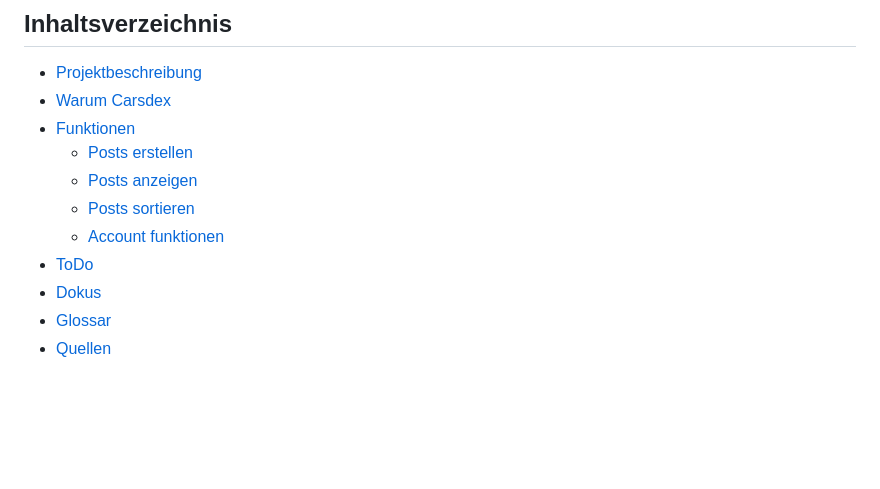
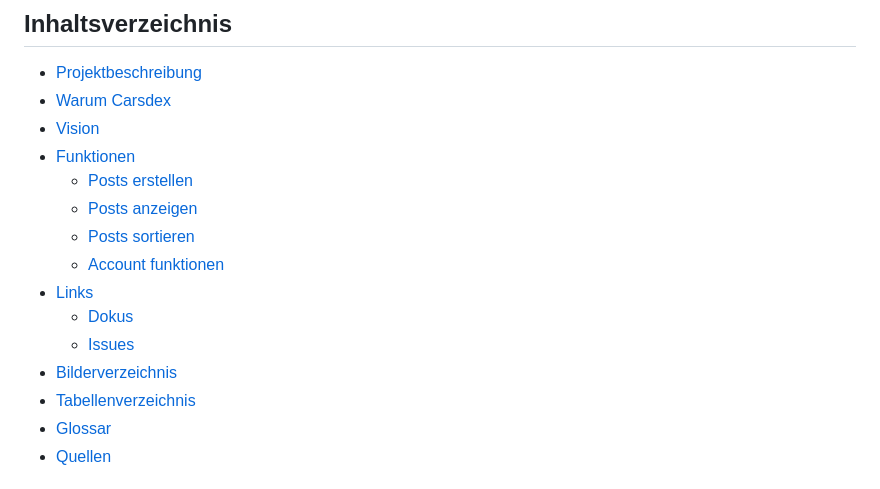
Before and after one commit to davidP1278/Carsdex, a Markdown page: README.md, the part around the change. Drawn GitHub-style; blank space fills up the shorter version.

```diff
--- a/README.md
+++ b/README.md
@@ -2,13 +2,17 @@
 ## Inhaltsverzeichnis
 - [Projektbeschreibung](#projektbeschreibung)
 - [Warum Carsdex](#warum-carsdex)
+- [Vision](#vision)
 - [Funktionen](#funktionen)
   - [Posts erstellen](#posts-erstellen)
   - [Posts anzeigen](#posts-anzeigen)
   - [Posts sortieren](#posts-sortieren)
   - [Account funktionen](#account-funktionen)
-- [ToDo](#todo)
-- [Dokus](#dokus)
+- [Links](#links)
+  - [Dokus](#dokus)
+  - [Issues](#issues)
+- [Bilderverzeichnis](#bilderverzeichnis)
+- [Tabellenverzeichnis](#tabellenverzeichnis)
 - [Glossar](#glossar)
 - [Quellen](#quellen)
 
```
